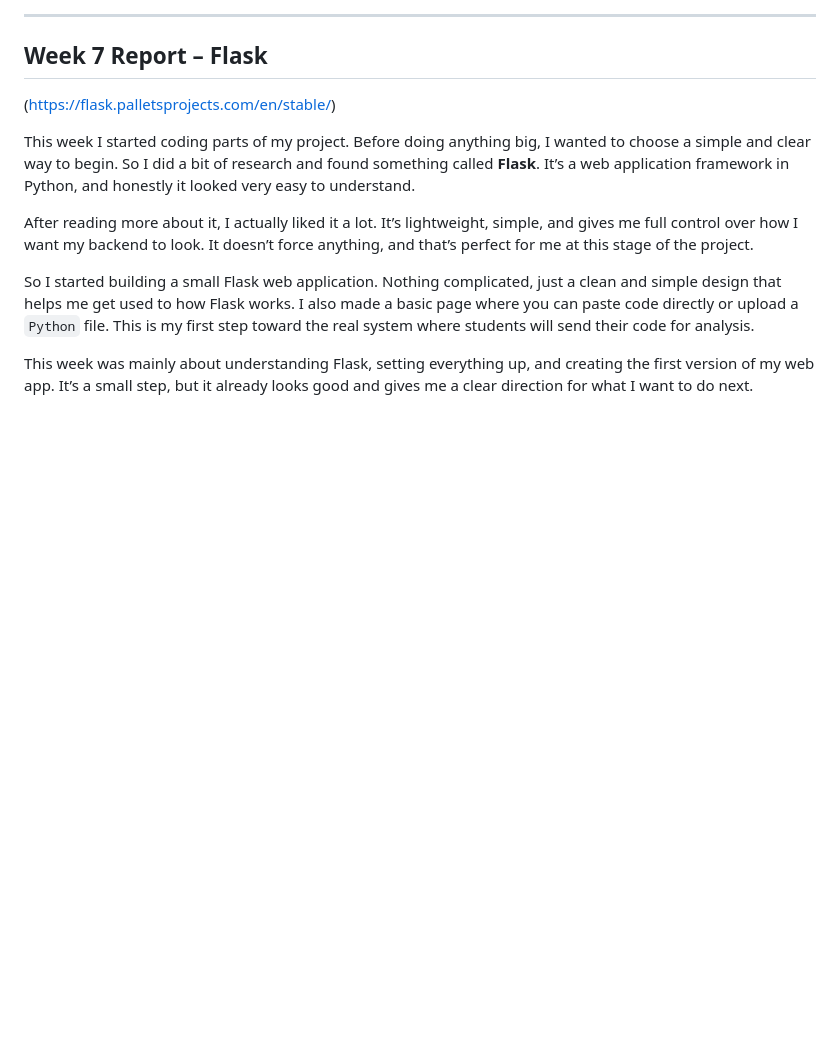
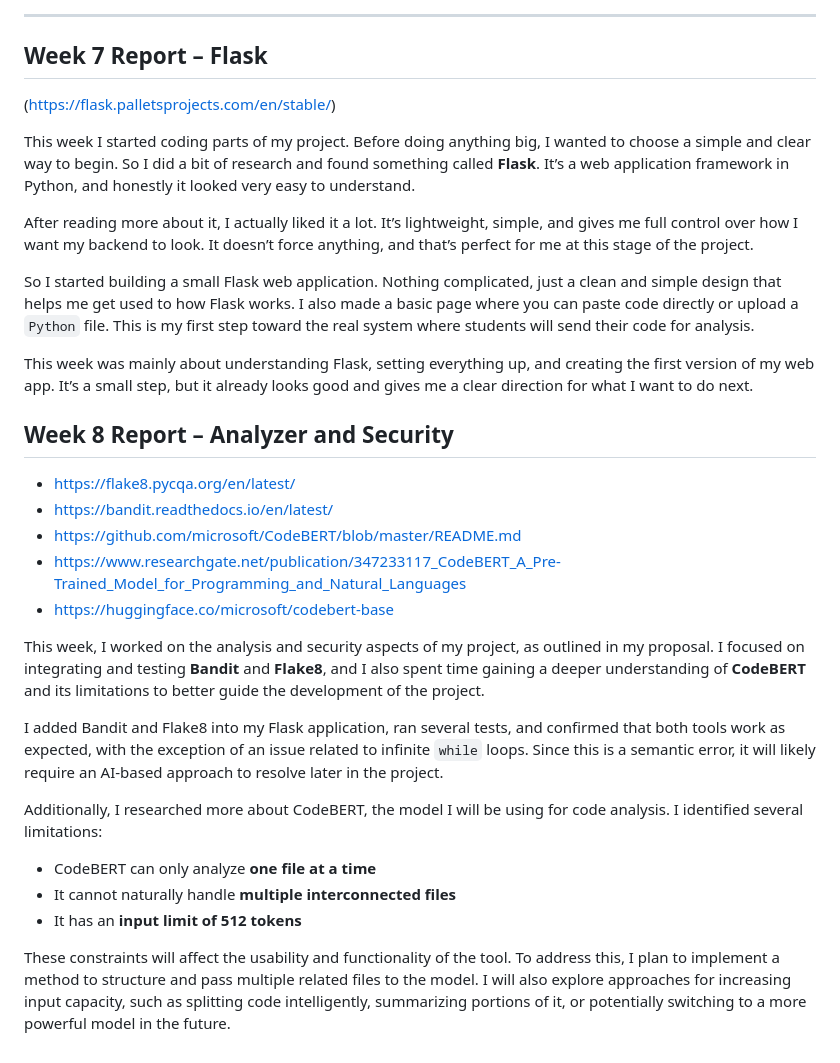
Before and after one commit to YousefAldali/AI-Powered-Educational-Code-Analyzer, a Markdown page: README.md, the part around one of its changes. Drawn GitHub-style; blank space fills up the shorter version.

Commit message:
Week 8 Report

```diff
--- a/README.md
+++ b/README.md
@@ -277,3 +277,24 @@ After reading more about it, I actually liked it a lot. It’s lightweight, simp
 So I started building a small Flask web application. Nothing complicated, just a clean and simple design that helps me get used to how Flask works. I also made a basic page where you can paste code directly or upload a `Python` file. This is my first step toward the real system where students will send their code for analysis.
 
 This week was mainly about understanding Flask, setting everything up, and creating the first version of my web app. It’s a small step, but it already looks good and gives me a clear direction for what I want to do next.
+
+
+## Week 8 Report – Analyzer and Security
+
+- https://flake8.pycqa.org/en/latest/
+- https://bandit.readthedocs.io/en/latest/
+- https://github.com/microsoft/CodeBERT/blob/master/README.md
+- https://www.researchgate.net/publication/347233117_CodeBERT_A_Pre-Trained_Model_for_Programming_and_Natural_Languages
+- https://huggingface.co/microsoft/codebert-base
+
+
+This week, I worked on the analysis and security aspects of my project, as outlined in my proposal. I focused on integrating and testing **Bandit** and **Flake8**, and I also spent time gaining a deeper understanding of **CodeBERT** and its limitations to better guide the development of the project.
+
+I added Bandit and Flake8 into my Flask application, ran several tests, and confirmed that both tools work as expected, with the exception of an issue related to infinite `while` loops. Since this is a semantic error, it will likely require an AI-based approach to resolve later in the project.
+
+Additionally, I researched more about CodeBERT, the model I will be using for code analysis. I identified several limitations:
+- CodeBERT can only analyze **one file at a time**
+- It cannot naturally handle **multiple interconnected files**
+- It has an **input limit of 512 tokens**
+
+These constraints will affect the usability and functionality of the tool. To address this, I plan to implement a method to structure and pass multiple related files to the model. I will also explore approaches for increasing input capacity, such as splitting code intelligently, summarizing portions of it, or potentially switching to a more powerful model in the future.
```
Also changed, not shown: other parts of README.md (+23 -23 lines).
